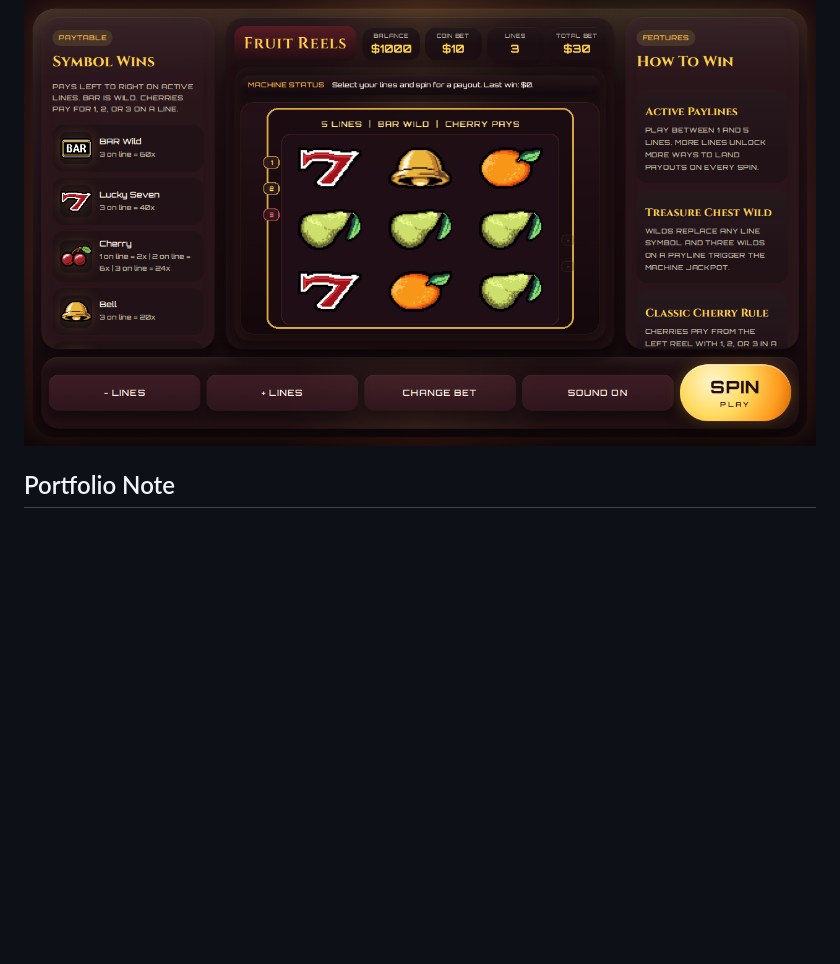
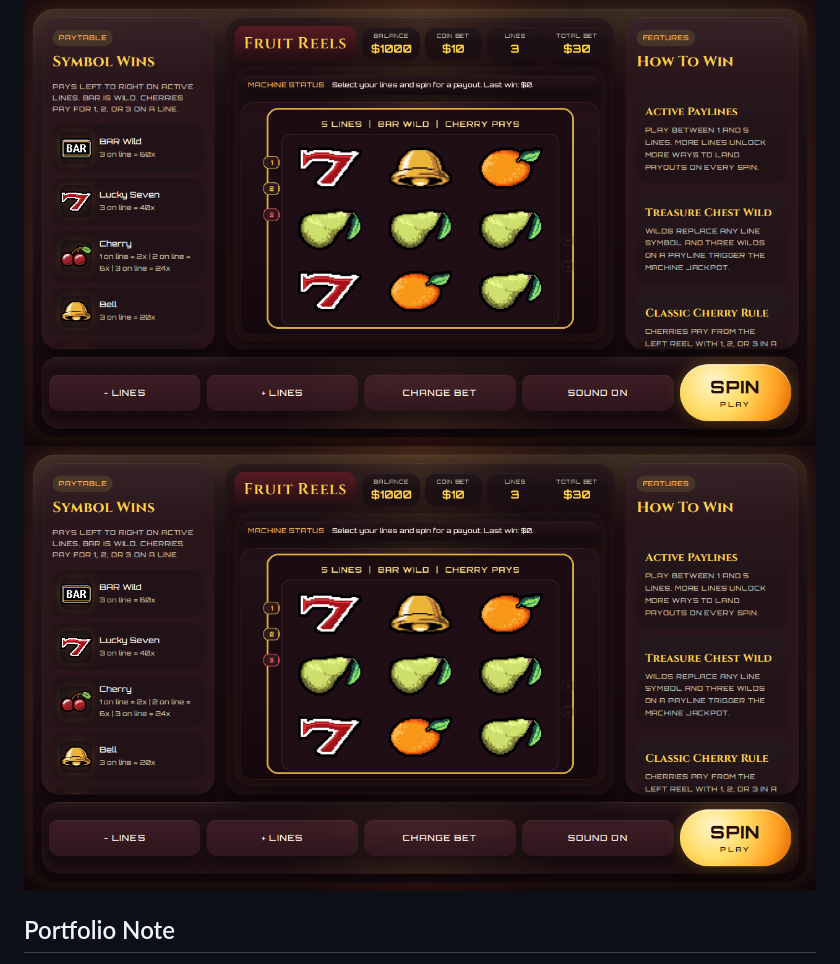
Before and after one commit to JohannesL2/slot-game, a Markdown page: readme.md, the part around the change. Rendered like a GitHub page; blank space fills up the shorter version.

```diff
--- a/readme.md
+++ b/readme.md
@@ -8,6 +8,7 @@ Fruit Reels is a browser slot machine built with **TypeScript**, **PixiJS**, and
 <img width="800" height="420" alt="video" src="https://github.com/user-attachments/assets/a3346b7f-06ba-4266-b657-0b42a2dcb2dd" />
 
 ![Game Gameplay Preview](./assets/screenshot.png)
+<img src="./assets/screenshot.png" width="800" height="420" alt="Preview image" />
 
 ## Portfolio Note
 
```
